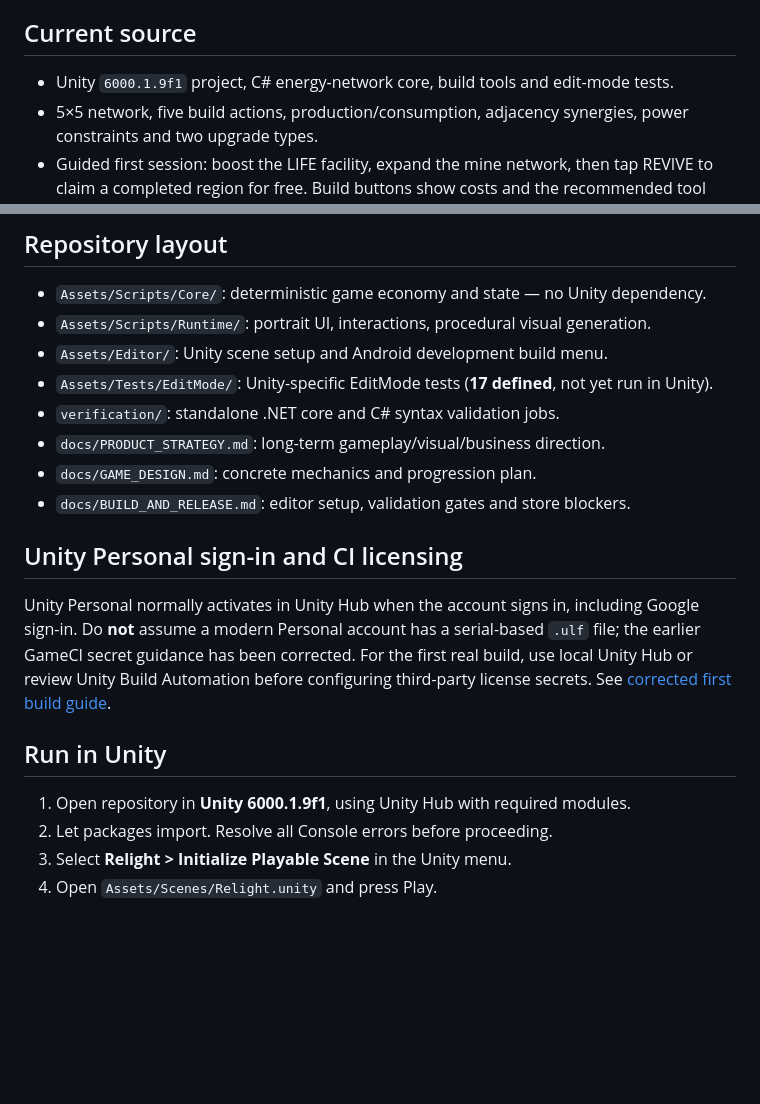
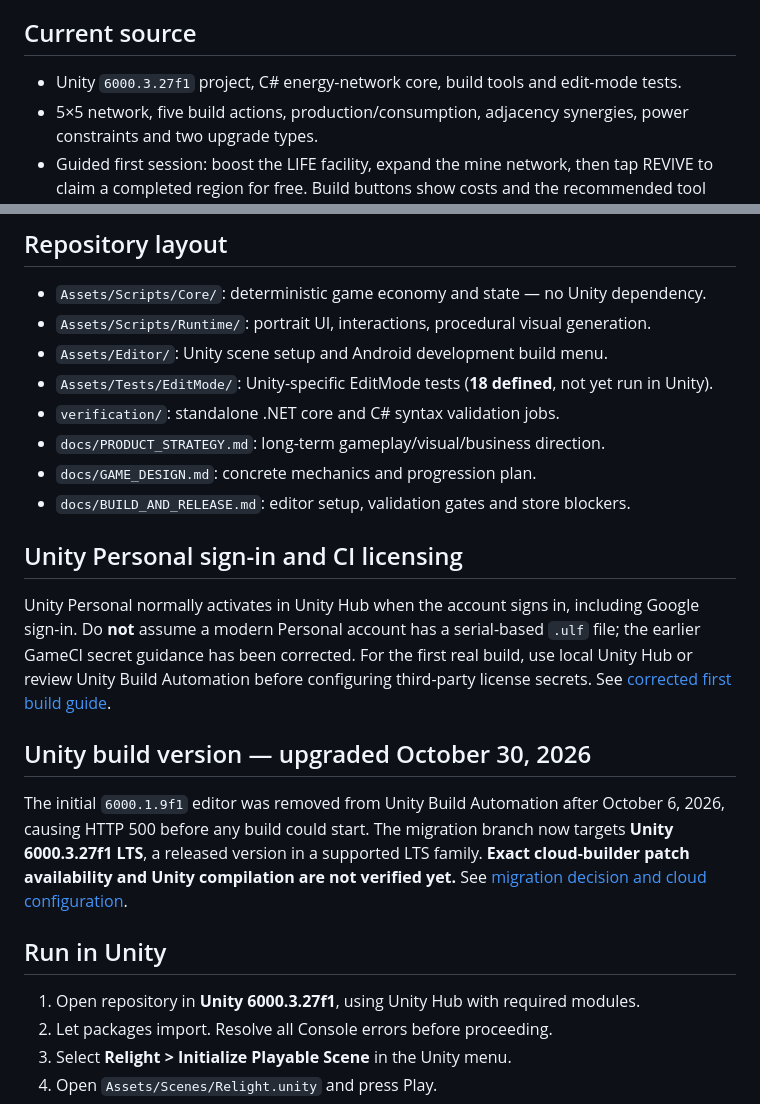
Before and after one commit to JeremyHennessy/Relight, a Markdown page: README.md, 2 parts joined by grey strips. Rendered like a GitHub page; blank space fills up the shorter version.

Commit message:
Update README for Unity 6.3 LTS migration and test suite

```diff
--- a/README.md
+++ b/README.md
@@ -7,7 +7,7 @@
 One spark brings a dead world back to life. Build an energy network, connect mines and restoration equipment, repair bottlenecks, and watch the planet change as regions recover. Your connected systems earn progress while you are away.
 
 ## Current source
-- Unity `6000.1.9f1` project, C# energy-network core, build tools and edit-mode tests.
+- Unity `6000.3.27f1` project, C# energy-network core, build tools and edit-mode tests.
 - 5×5 network, five build actions, production/consumption, adjacency synergies, power constraints and two upgrade types.
 - Guided first session: boost the LIFE facility, expand the mine network, then tap REVIVE to claim a completed region for free. Build buttons show costs and the recommended tool follows the tutorial mission.
 - Procedurally generated planets with four visual styles, gradual restoration, clouds, city lights and region-completion feedback.
@@ -19,7 +19,7 @@ One spark brings a dead world back to life. Build an energy network, connect min
 - `Assets/Scripts/Core/`: deterministic game economy and state — no Unity dependency.
 - `Assets/Scripts/Runtime/`: portrait UI, interactions, procedural visual generation.
 - `Assets/Editor/`: Unity scene setup and Android development build menu.
-- `Assets/Tests/EditMode/`: Unity-specific EditMode tests (**17 defined**, not yet run in Unity).
+- `Assets/Tests/EditMode/`: Unity-specific EditMode tests (**18 defined**, not yet run in Unity).
 - `verification/`: standalone .NET core and C# syntax validation jobs.
 - `docs/PRODUCT_STRATEGY.md`: long-term gameplay/visual/business direction.
 - `docs/GAME_DESIGN.md`: concrete mechanics and progression plan.
@@ -29,8 +29,12 @@ One spark brings a dead world back to life. Build an energy network, connect min
 
 Unity Personal normally activates in Unity Hub when the account signs in, including Google sign-in. Do **not** assume a modern Personal account has a serial-based `.ulf` file; the earlier GameCI secret guidance has been corrected. For the first real build, use local Unity Hub or review Unity Build Automation before configuring third-party license secrets. See [corrected first build guide](docs/FIRST_UNITY_BUILD.md).
 
+## Unity build version — upgraded October 30, 2026
+
+The initial `6000.1.9f1` editor was removed from Unity Build Automation after October 6, 2026, causing HTTP 500 before any build could start. The migration branch now targets **Unity 6000.3.27f1 LTS**, a released version in a supported LTS family. **Exact cloud-builder patch availability and Unity compilation are not verified yet.** See [migration decision and cloud configuration](docs/UNITY_6_3_MIGRATION.md).
+
 ## Run in Unity
-1. Open repository in **Unity 6000.1.9f1**, using Unity Hub with required modules.
+1. Open repository in **Unity 6000.3.27f1**, using Unity Hub with required modules.
 2. Let packages import. Resolve all Console errors before proceeding.
 3. Select **Relight > Initialize Playable Scene** in the Unity menu.
 4. Open `Assets/Scenes/Relight.unity` and press Play.
```
